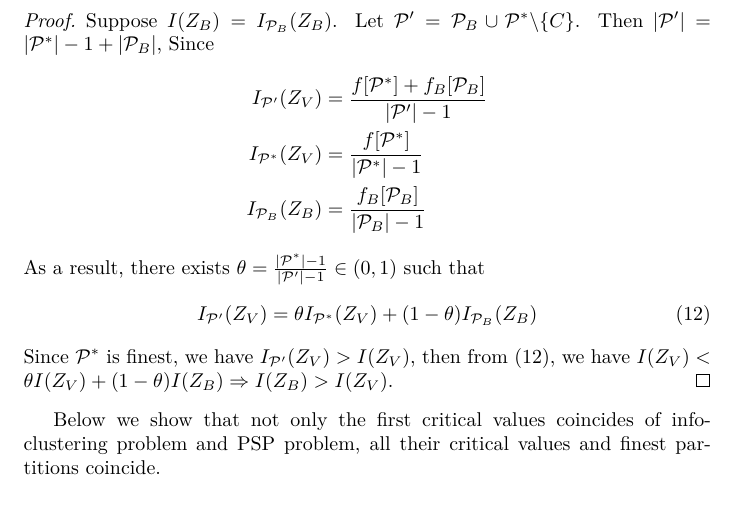
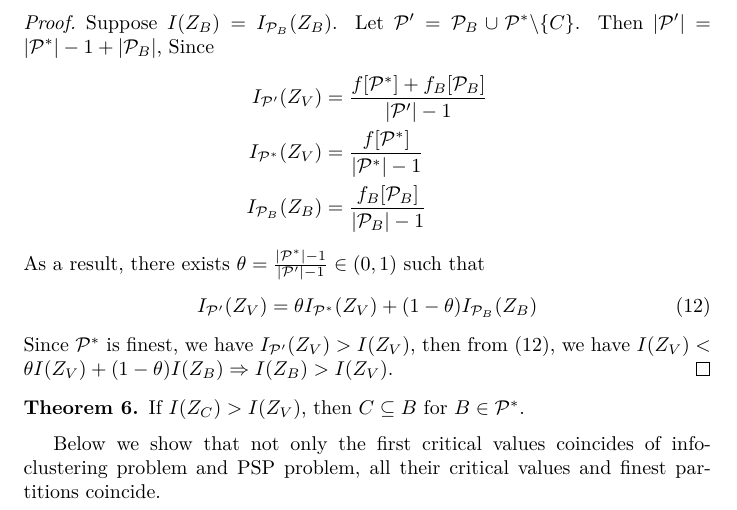
Before and after one commit to zhaofeng-shu33/info-clustering-research, a LaTeX document (clustering.tex): part of page 4 of 14, cut so that both start at the same text. Compiled offline with XeLaTeX.

Commit message:
subset property

```diff
--- a/clustering.tex
+++ b/clustering.tex
@@ -172,6 +172,9 @@ I_{\P'}(Z_V) = \theta I_{\P^*}(Z_V) + (1-\theta) I_{\P_B}(Z_B)
 Since $\P^*$ is finest, we have $I_{\P'}(Z_V) > I(Z_V)$, then from \eqref{eq:convexZ}, we have
 $I(Z_V) < \theta I(Z_V) + (1-\theta) I(Z_B) \Rightarrow I(Z_B) > I(Z_V)$.
 \end{proof}
+\begin{theorem}
+If $I(Z_C) > I(Z_V)$, then $C\subseteq B$ for $B \in \P^*$.
+\end{theorem}
 Below we show that not only the first critical values coincides of info-clustering problem and PSP problem, all their critical values
 and finest partitions coincide.
 
```
